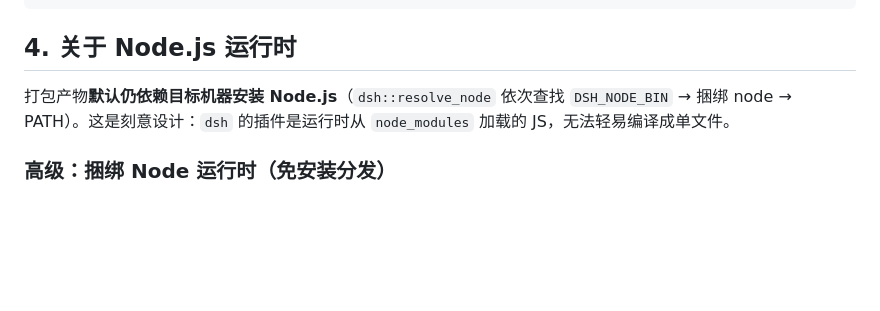
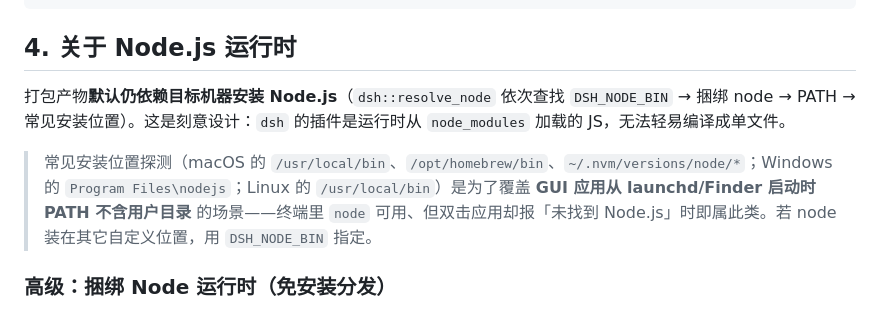
Before and after one commit to MNLLJJ/deepseek-harness-desktop, a Markdown page: docs/03-build-packaging.md, the part around the change. Drawn GitHub-style; blank space fills up the shorter version.

Commit message:
docs: 补充打包后 GUI 环境 Node 探测说明与常见位置

```diff
--- a/docs/03-build-packaging.md
+++ b/docs/03-build-packaging.md
@@ -74,7 +74,9 @@ npm run tauri build
 
 ## 4. 关于 Node.js 运行时
 
-打包产物**默认仍依赖目标机器安装 Node.js**（`dsh::resolve_node` 依次查找 `DSH_NODE_BIN` → 捆绑 node → PATH）。这是刻意设计：`dsh` 的插件是运行时从 `node_modules` 加载的 JS，无法轻易编译成单文件。
+打包产物**默认仍依赖目标机器安装 Node.js**（`dsh::resolve_node` 依次查找 `DSH_NODE_BIN` → 捆绑 node → PATH → 常见安装位置）。这是刻意设计：`dsh` 的插件是运行时从 `node_modules` 加载的 JS，无法轻易编译成单文件。
+
+> 常见安装位置探测（macOS 的 `/usr/local/bin`、`/opt/homebrew/bin`、`~/.nvm/versions/node/*`；Windows 的 `Program Files\nodejs`；Linux 的 `/usr/local/bin`）是为了覆盖 **GUI 应用从 launchd/Finder 启动时 PATH 不含用户目录** 的场景——终端里 `node` 可用、但双击应用却报「未找到 Node.js」时即属此类。若 node 装在其它自定义位置，用 `DSH_NODE_BIN` 指定。
 
 ### 高级：捆绑 Node 运行时（免安装分发）
 
```
